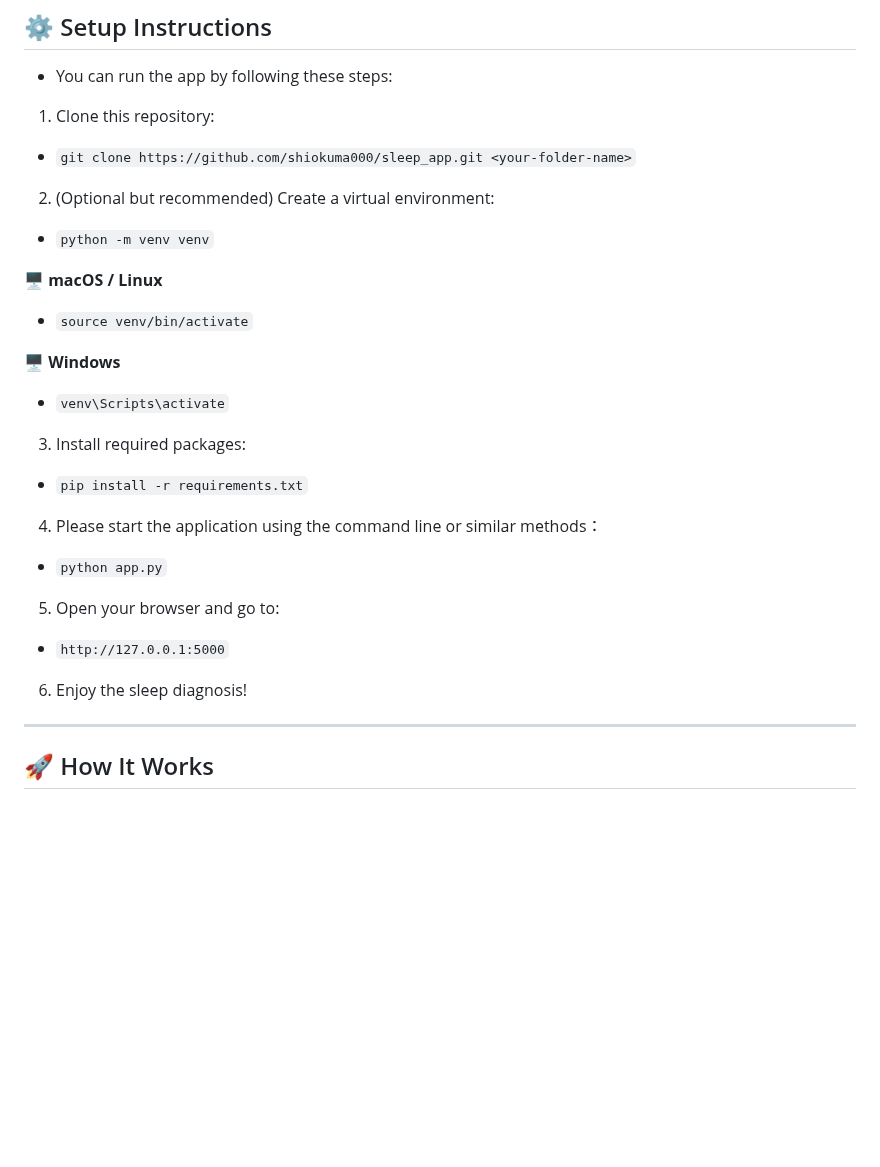
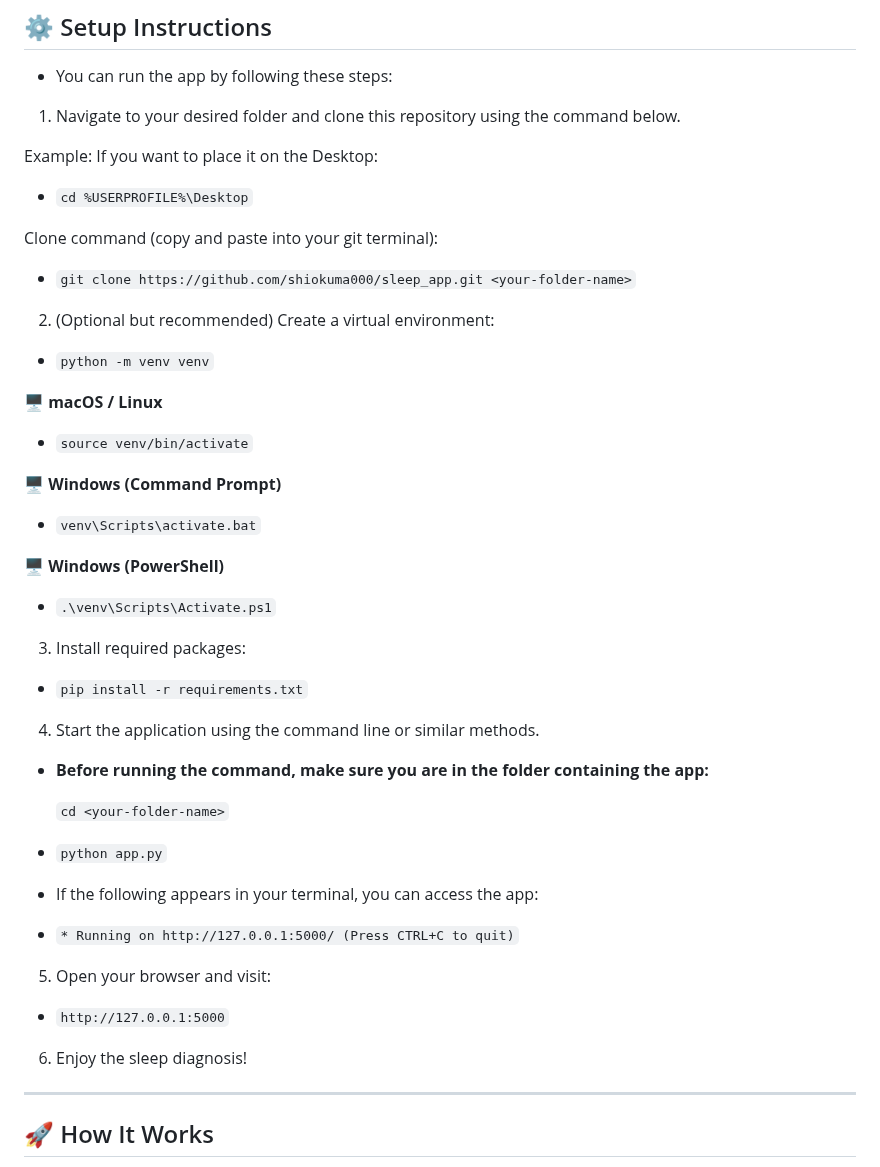
Before and after one commit to shiokuma000/sleep_app, a Markdown page: README-en.md, the part around the change. Rendered like a GitHub page; blank space fills up the shorter version.

```diff
--- a/README-en.md
+++ b/README-en.md
@@ -45,29 +45,50 @@ The UI emphasizes a soft, calm atmosphere with minimal navigation to avoid confu
 
 - You can run the app by following these steps:
 
-1. Clone this repository:
+1. Navigate to your desired folder and clone this repository using the command below.
+
+  Example: If you want to place it on the Desktop:
+
+  - `cd %USERPROFILE%\Desktop`
+
+  Clone command (copy and paste into your git terminal):
+
 - `git clone https://github.com/shiokuma000/sleep_app.git <your-folder-name>`
 
 2. (Optional but recommended) Create a virtual environment:
+
 - `python -m venv venv`
 
 🖥 **macOS / Linux**
+
 - `source venv/bin/activate`
 
-🖥 **Windows**
-- `venv\Scripts\activate`
+🖥 **Windows (Command Prompt)**
+
+- `venv\Scripts\activate.bat`
+
+🖥 **Windows (PowerShell)**
+
+- `.\venv\Scripts\Activate.ps1`
 
 3. Install required packages:
 - `pip install -r requirements.txt`
 
-4. Please start the application using the command line or similar methods：
+4. Start the application using the command line or similar methods.
+
+- **Before running the command, make sure you are in the folder containing the app:**
+
+  `cd <your-folder-name>`
+
 - `python app.py`
 
-5. Open your browser and go to:
+- If the following appears in your terminal, you can access the app:
+- `* Running on http://127.0.0.1:5000/ (Press CTRL+C to quit)`
+
+5. Open your browser and visit:
 - `http://127.0.0.1:5000`
 
 6. Enjoy the sleep diagnosis!
-
 ---
 
 ## 🚀 How It Works
```
